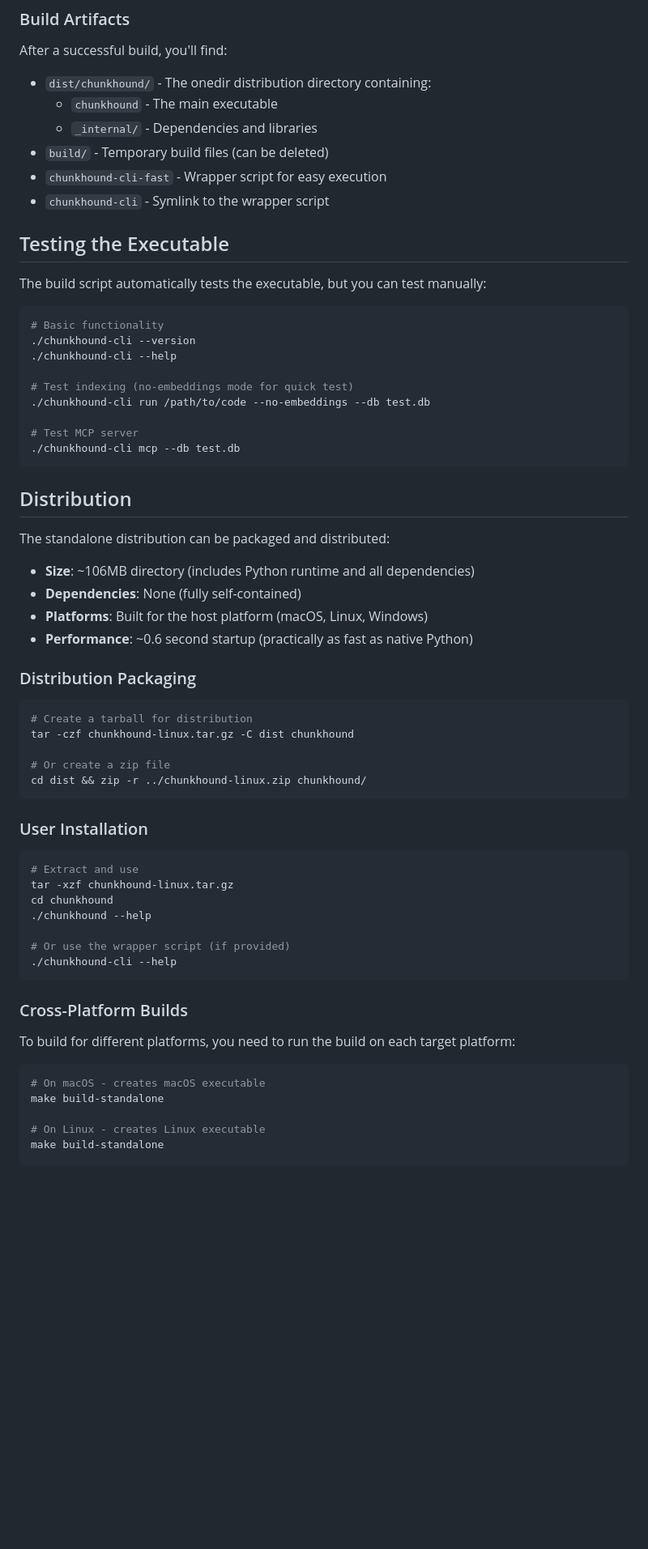
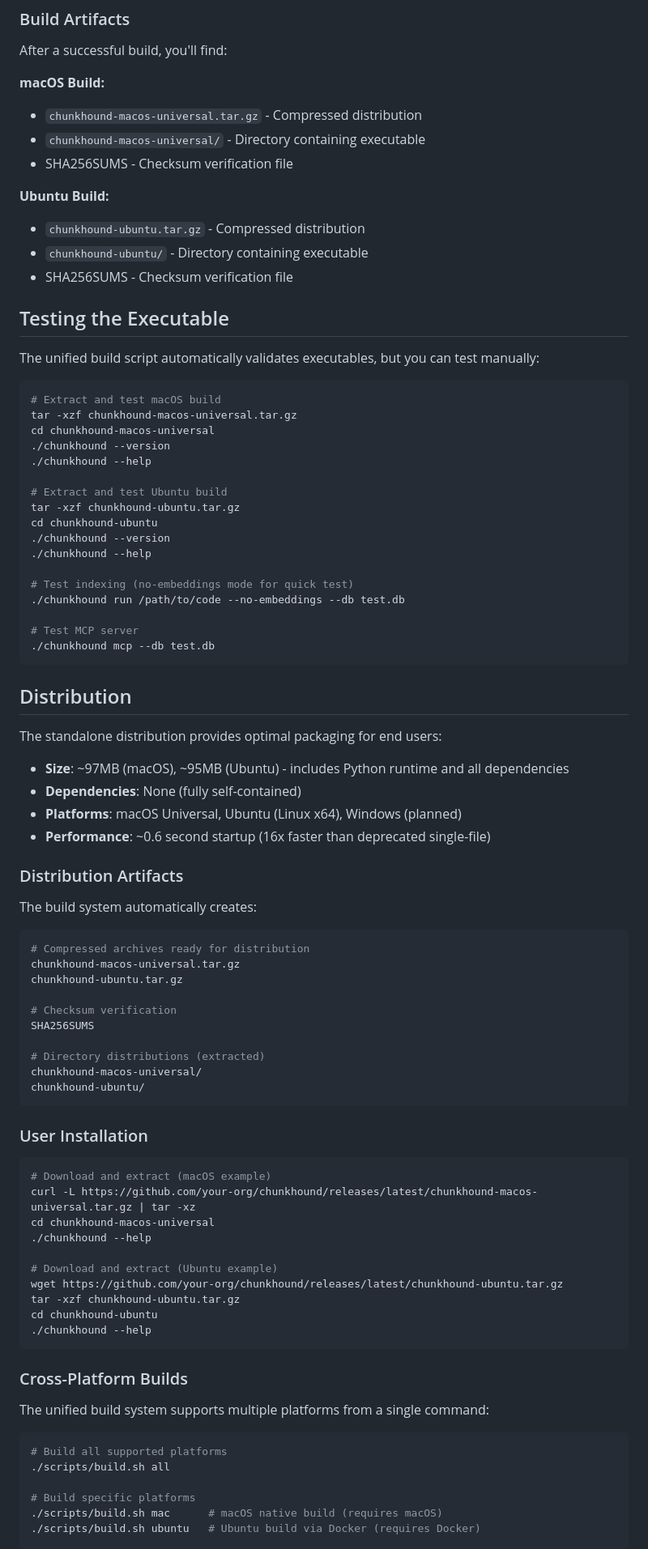
Before and after one commit to ofriw/chunkhound, a Markdown page: docs/STANDALONE_BUILD.md, the part around one of its changes. Shown at 81% size. Rendered like a GitHub page; blank space fills up the shorter version.

Commit message:
Update documentation with unified build system and comprehensive CLI usage guide

````diff
--- a/docs/STANDALONE_BUILD.md
+++ b/docs/STANDALONE_BUILD.md
@@ -57,68 +64,90 @@ The standalone build process uses PyInstaller with a comprehensive spec file (`c
 
 After a successful build, you'll find:
 
-- `dist/chunkhound/` - The onedir distribution directory containing:
-  - `chunkhound` - The main executable
-  - `_internal/` - Dependencies and libraries
-- `build/` - Temporary build files (can be deleted)
-- `chunkhound-cli-fast` - Wrapper script for easy execution
-- `chunkhound-cli` - Symlink to the wrapper script
+**macOS Build:**
+- `chunkhound-macos-universal.tar.gz` - Compressed distribution
+- `chunkhound-macos-universal/` - Directory containing executable
+- SHA256SUMS - Checksum verification file
+
+**Ubuntu Build:**
+- `chunkhound-ubuntu.tar.gz` - Compressed distribution
+- `chunkhound-ubuntu/` - Directory containing executable
+- SHA256SUMS - Checksum verification file
 
 ## Testing the Executable
 
-The build script automatically tests the executable, but you can test manually:
+The unified build script automatically validates executables, but you can test manually:
 
 ```bash
-# Basic functionality
-./chunkhound-cli --version
-./chunkhound-cli --help
+# Extract and test macOS build
+tar -xzf chunkhound-macos-universal.tar.gz
+cd chunkhound-macos-universal
+./chunkhound --version
+./chunkhound --help
+
+# Extract and test Ubuntu build
+tar -xzf chunkhound-ubuntu.tar.gz
+cd chunkhound-ubuntu
+./chunkhound --version
+./chunkhound --help
 
 # Test indexing (no-embeddings mode for quick test)
-./chunkhound-cli run /path/to/code --no-embeddings --db test.db
+./chunkhound run /path/to/code --no-embeddings --db test.db
 
 # Test MCP server
-./chunkhound-cli mcp --db test.db
+./chunkhound mcp --db test.db
 ```
 
 ## Distribution
 
-The standalone distribution can be packaged and distributed:
+The standalone distribution provides optimal packaging for end users:
 
-- **Size**: ~106MB directory (includes Python runtime and all dependencies)
+- **Size**: ~97MB (macOS), ~95MB (Ubuntu) - includes Python runtime and all dependencies
 - **Dependencies**: None (fully self-contained)
-- **Platforms**: Built for the host platform (macOS, Linux, Windows)
-- **Performance**: ~0.6 second startup (practically as fast as native Python)
+- **Platforms**: macOS Universal, Ubuntu (Linux x64), Windows (planned)
+- **Performance**: ~0.6 second startup (16x faster than deprecated single-file)
 
-### Distribution Packaging
+### Distribution Artifacts
+
+The build system automatically creates:
 
 ```bash
-# Create a tarball for distribution
-tar -czf chunkhound-linux.tar.gz -C dist chunkhound
+# Compressed archives ready for distribution
+chunkhound-macos-universal.tar.gz
+chunkhound-ubuntu.tar.gz
 
-# Or create a zip file
-cd dist && zip -r ../chunkhound-linux.zip chunkhound/
+# Checksum verification
+SHA256SUMS
+
+# Directory distributions (extracted)
+chunkhound-macos-universal/
+chunkhound-ubuntu/
 ```
 
 ### User Installation
 
 ```bash
-# Extract and use
-tar -xzf chunkhound-linux.tar.gz
-cd chunkhound
+# Download and extract (macOS example)
+curl -L https://github.com/your-org/chunkhound/releases/latest/chunkhound-macos-universal.tar.gz | tar -xz
+cd chunkhound-macos-universal
 ./chunkhound --help
 
-# Or use the wrapper script (if provided)
-./chunkhound-cli --help
+# Download and extract (Ubuntu example)
+wget https://github.com/your-org/chunkhound/releases/latest/chunkhound-ubuntu.tar.gz
+tar -xzf chunkhound-ubuntu.tar.gz
+cd chunkhound-ubuntu
+./chunkhound --help
 ```
 
 ### Cross-Platform Builds
 
-To build for different platforms, you need to run the build on each target platform:
+The unified build system supports multiple platforms from a single command:
 
 ```bash
-# On macOS - creates macOS executable
-make build-standalone
+# Build all supported platforms
+./scripts/build.sh all
 
-# On Linux - creates Linux executable
-make build-standalone
+# Build specific platforms
+./scripts/build.sh mac      # macOS native build (requires macOS)
+./scripts/build.sh ubuntu   # Ubuntu build via Docker (requires Docker)
 
````
Also changed, not shown: other parts of docs/STANDALONE_BUILD.md (+135 -98 lines), docs/CLI_GUIDE.md (+43 -5 lines).
